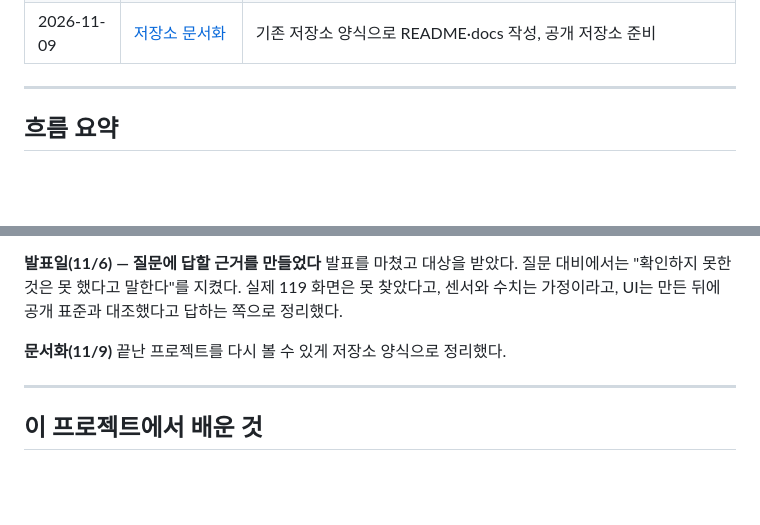
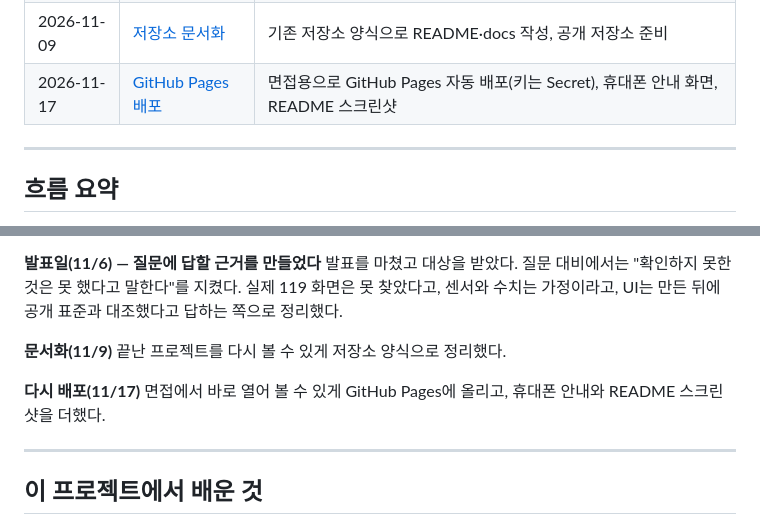
Before and after one commit to lc-moon/26_2_Hackathon, a Markdown page: docs/기록/README.md, 2 parts joined by grey strips. Rendered like a GitHub page; blank space fills up the shorter version.

```diff
--- a/docs/기록/README.md
+++ b/docs/기록/README.md
@@ -12,6 +12,7 @@
 | 2026-11-05<br>(제작일) | [발표자료와 최종 수정](2026-11-05_발표자료와최종수정.md) | 발표자료 11장 재설계, "GPS는 2D"가 틀렸다는 사실 확인과 정정, 앱 최종 수정·재배포 |
 | 2026-11-06<br>(발표일) | [발표와 질의응답 준비](2026-11-06_발표와질의응답준비.md) | 발표, **대상(1등)**, 스택·참고 시스템·UI 근거 정리, 표준 SSF-ST-T-0017 확인 |
 | 2026-11-09 | [저장소 문서화](2026-11-09_저장소문서화.md) | 기존 저장소 양식으로 README·docs 작성, 공개 저장소 준비 |
+| 2026-11-17 | [GitHub Pages 배포](2026-11-17_GitHubPages배포.md) | 면접용으로 GitHub Pages 자동 배포(키는 Secret), 휴대폰 안내 화면, README 스크린샷 |
 
 ---
 
@@ -26,6 +27,9 @@
 **문서화(11/9)**
 끝난 프로젝트를 다시 볼 수 있게 저장소 양식으로 정리했다.
 
+**다시 배포(11/17)**
+면접에서 바로 열어 볼 수 있게 GitHub Pages에 올리고, 휴대폰 안내와 README 스크린샷을 더했다.
+
 ---
 
 ## 이 프로젝트에서 배운 것
```
Also changed, not shown: README.md (+5 -0 lines), docs/기록/2026-11-17_GitHubPages배포.md (added, +31 -0 lines), docs/현황.md (+3 -1 lines), docs/screenshot_crash.jpg (added), docs/screenshot_tow.jpg (added).
